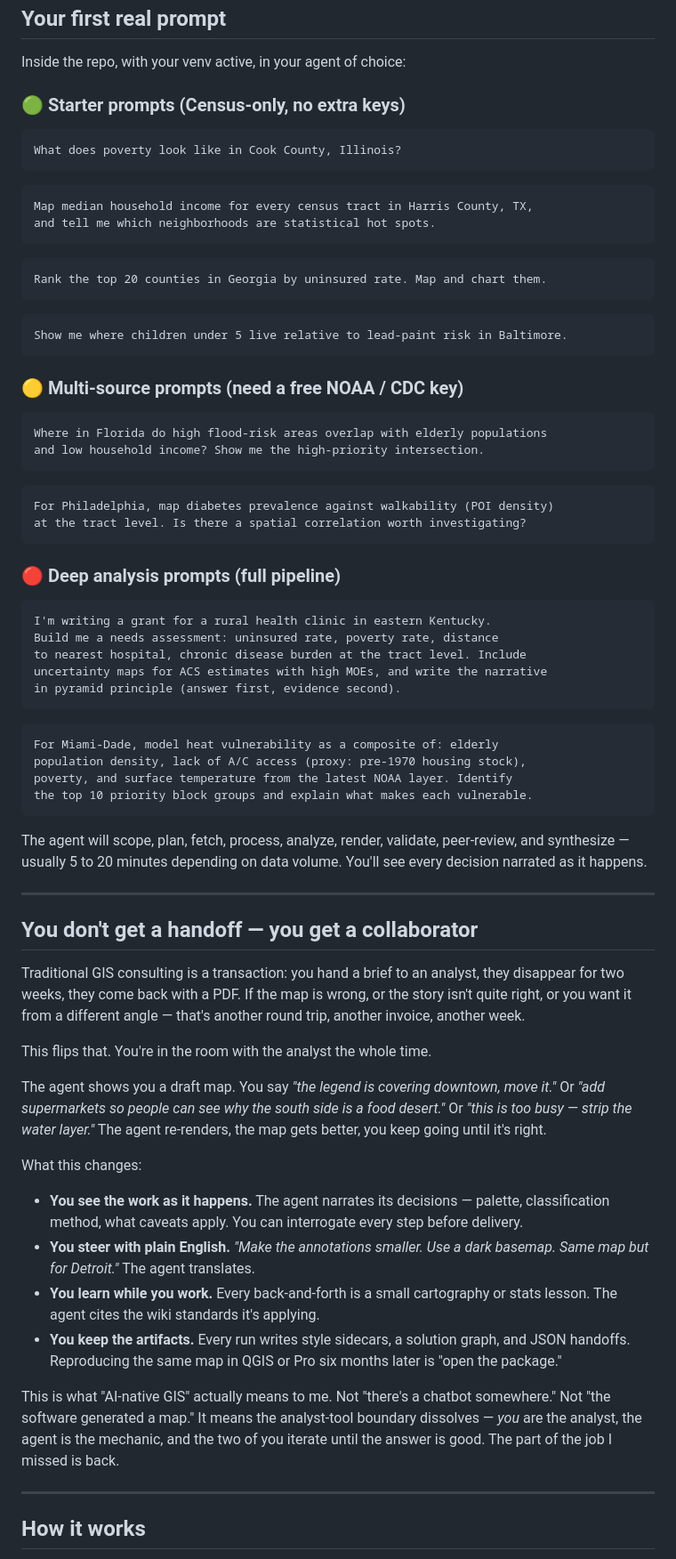
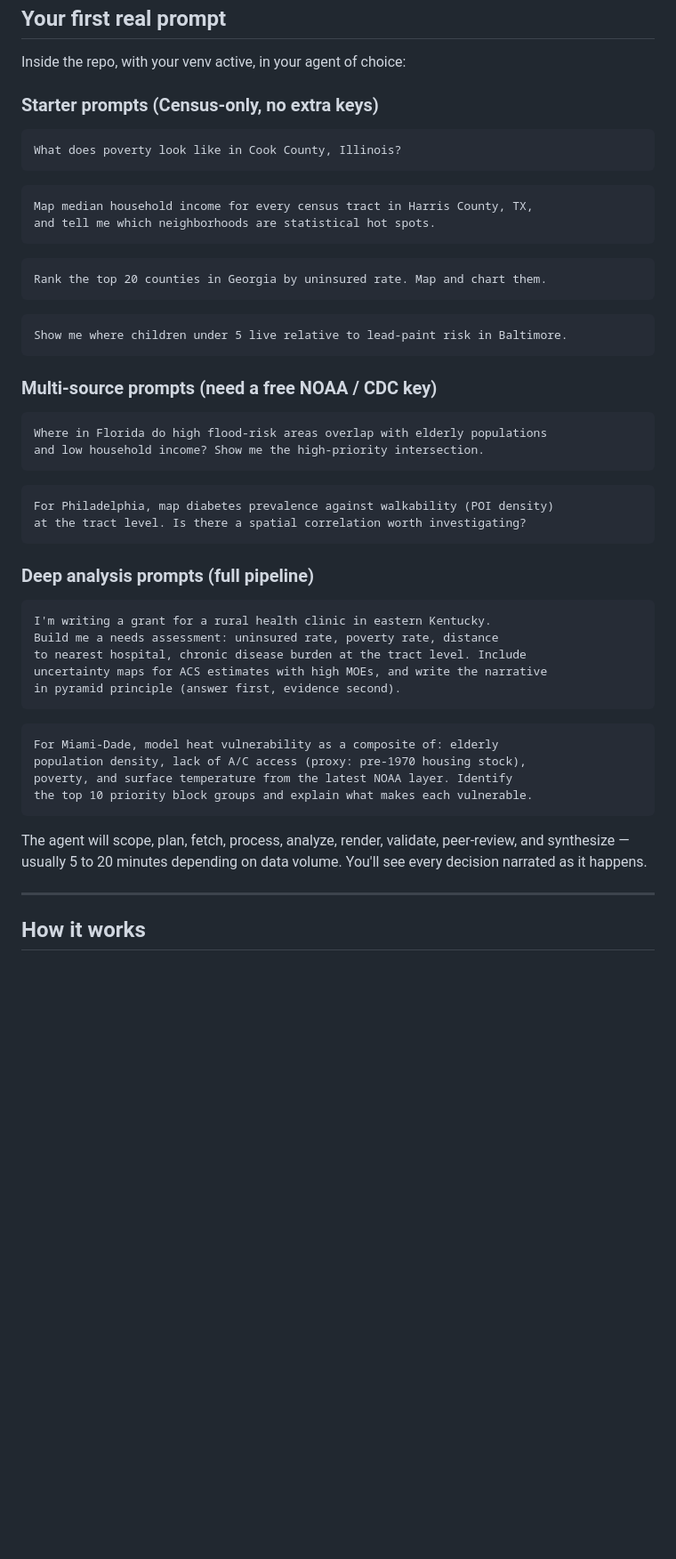
Before and after one commit to spatial-machines/v0, a Markdown page: README.md, the part around one of its changes. Shown at 89% size. Drawn GitHub-style; blank space fills up the shorter version.

````diff
--- a/README.md
+++ b/README.md
@@ -146,7 +116,7 @@ Runs a 10-second poverty analysis on bundled Census data for Sedgwick County, KS
 
 Inside the repo, with your venv active, in your agent of choice:
 
-### 🟢 Starter prompts (Census-only, no extra keys)
+### Starter prompts (Census-only, no extra keys)
 
 ```
 What does poverty look like in Cook County, Illinois?
@@ -165,7 +135,7 @@ Rank the top 20 counties in Georgia by uninsured rate. Map and chart them.
 Show me where children under 5 live relative to lead-paint risk in Baltimore.
 ```
 
-### 🟡 Multi-source prompts (need a free NOAA / CDC key)
+### Multi-source prompts (need a free NOAA / CDC key)
 
 ```
 Where in Florida do high flood-risk areas overlap with elderly populations
@@ -177,7 +147,7 @@ For Philadelphia, map diabetes prevalence against walkability (POI density)
 at the tract level. Is there a spatial correlation worth investigating?
 ```
 
-### 🔴 Deep analysis prompts (full pipeline)
+### Deep analysis prompts (full pipeline)
 
 ```
 I'm writing a grant for a rural health clinic in eastern Kentucky.
@@ -195,25 +165,6 @@ the top 10 priority block groups and explain what makes each vulnerable.
 ```
 
 The agent will scope, plan, fetch, process, analyze, render, validate, peer-review, and synthesize — usually 5 to 20 minutes depending on data volume. You'll see every decision narrated as it happens.
-
----
-
-## You don't get a handoff — you get a collaborator
-
-Traditional GIS consulting is a transaction: you hand a brief to an analyst, they disappear for two weeks, they come back with a PDF. If the map is wrong, or the story isn't quite right, or you want it from a different angle — that's another round trip, another invoice, another week.
-
-This flips that. You're in the room with the analyst the whole time.
-
-The agent shows you a draft map. You say *"the legend is covering downtown, move it."* Or *"add supermarkets so people can see why the south side is a food desert."* Or *"this is too busy — strip the water layer."* The agent re-renders, the map gets better, you keep going until it's right.
-
-What this changes:
-
-- **You see the work as it happens.** The agent narrates its decisions — palette, classification method, what caveats apply. You can interrogate every step before delivery.
-- **You steer with plain English.** *"Make the annotations smaller. Use a dark basemap. Same map but for Detroit."* The agent translates.
-- **You learn while you work.** Every back-and-forth is a small cartography or stats lesson. The agent cites the wiki standards it's applying.
-- **You keep the artifacts.** Every run writes style sidecars, a solution graph, and JSON handoffs. Reproducing the same map in QGIS or Pro six months later is "open the package."
-
-This is what "AI-native GIS" actually means to me. Not "there's a chatbot somewhere." Not "the software generated a map." It means the analyst-tool boundary dissolves — *you* are the analyst, the agent is the mechanic, and the two of you iterate until the answer is good. The part of the job I missed is back.
 
 ---
 
````
Also changed, not shown: other parts of README.md (+11 -41 lines).
